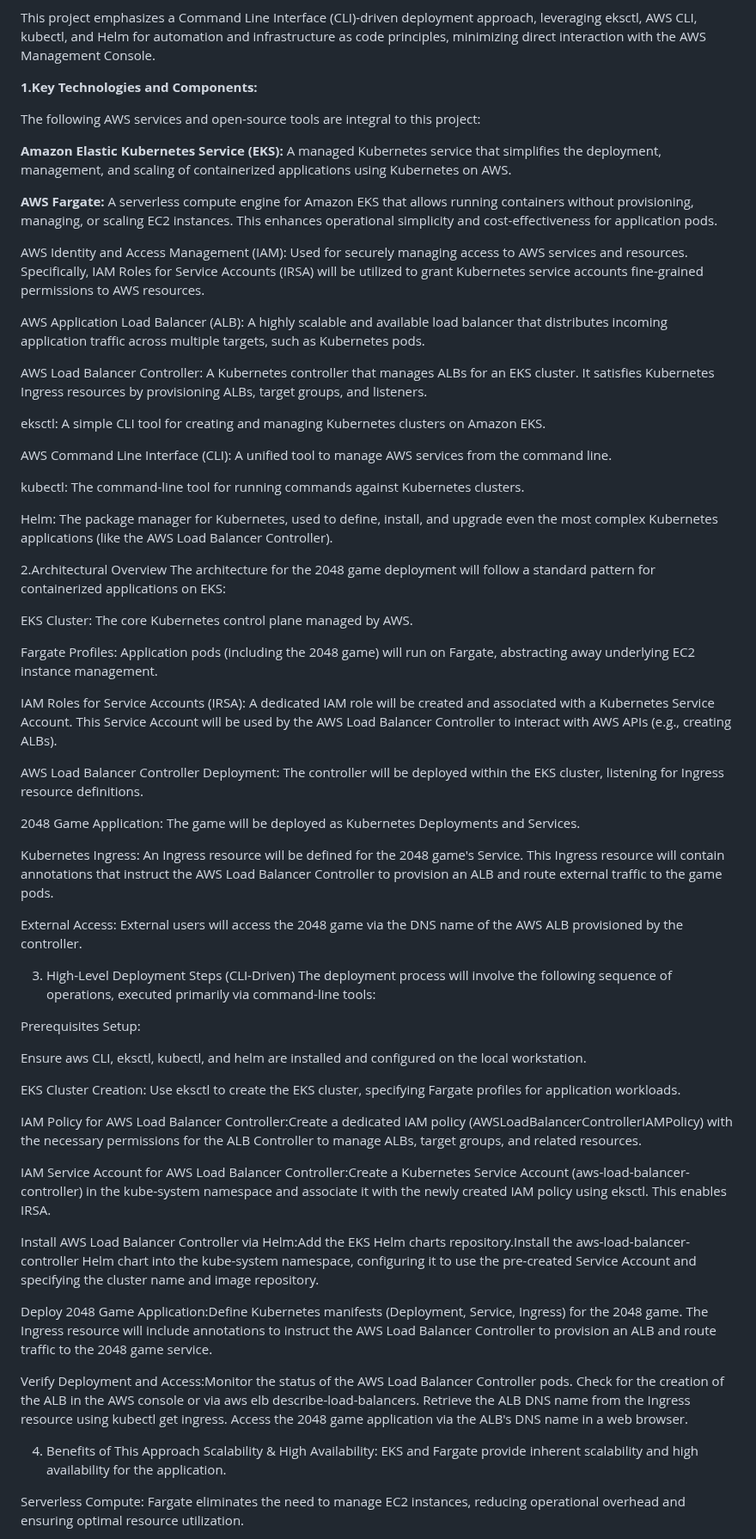
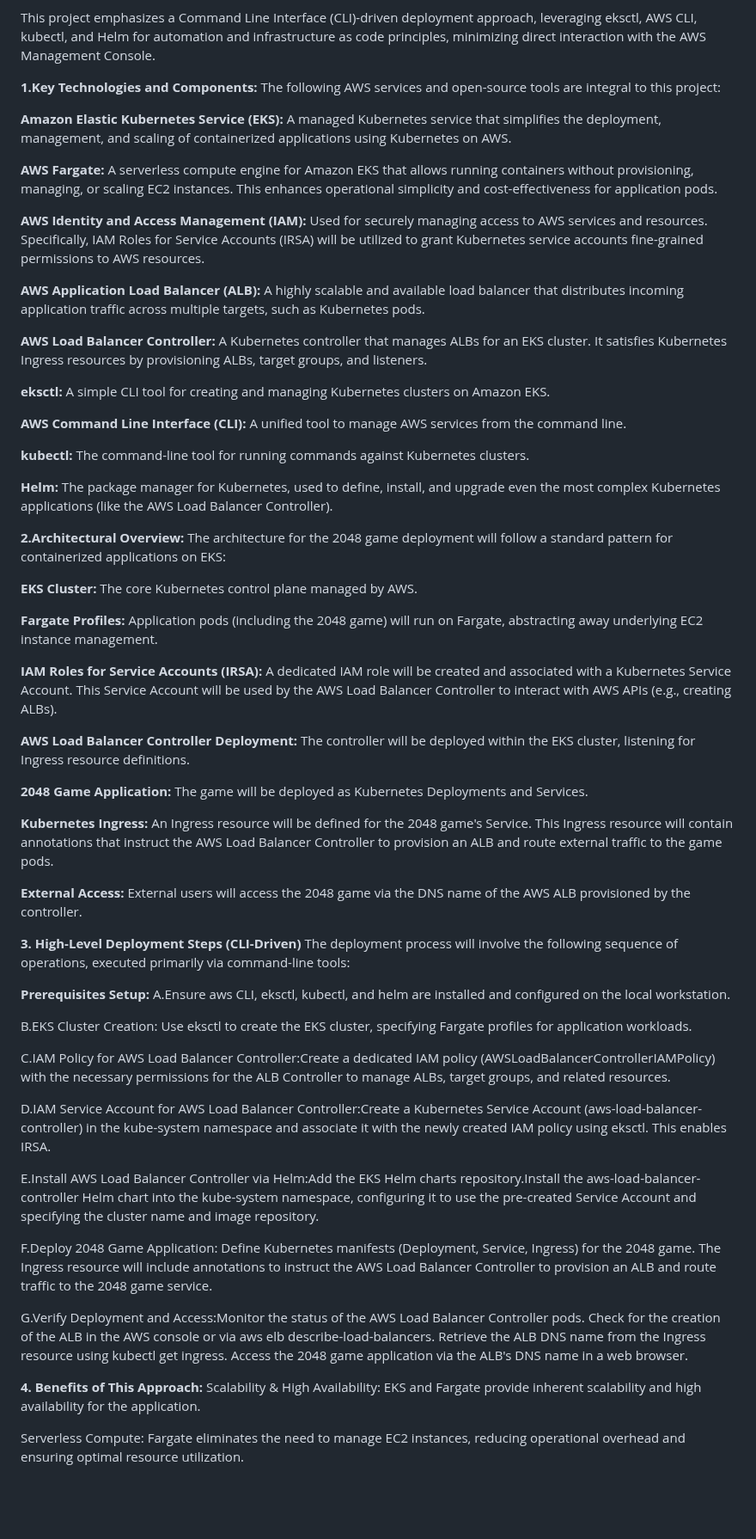
Before and after one commit to r-nands/nandhini-devops-portfolio, a Markdown page: AWS EKS/README.md, the part around the change. Shown at 86% size. Drawn GitHub-style; blank space fills up the shorter version.

```diff
--- a/AWS EKS/README.md
+++ b/AWS EKS/README.md
@@ -9,70 +9,75 @@ This document outlines the plan for deploying a 2048 game application onto an Am
 This project emphasizes a Command Line Interface (CLI)-driven deployment approach, leveraging eksctl, AWS CLI, kubectl, and Helm for automation and infrastructure as code principles, minimizing direct interaction with the AWS Management Console.
 
 
+
 **1.Key Technologies and Components:**
-
 The following AWS services and open-source tools are integral to this project:
 
 **Amazon Elastic Kubernetes Service (EKS):** A managed Kubernetes service that simplifies the deployment, management, and scaling of containerized applications using Kubernetes on AWS.
 
-
 **AWS Fargate:** A serverless compute engine for Amazon EKS that allows running containers without provisioning, managing, or scaling EC2 instances. This enhances operational simplicity and cost-effectiveness for application pods.
 
-AWS Identity and Access Management (IAM): Used for securely managing access to AWS services and resources. Specifically, IAM Roles for Service Accounts (IRSA) will be utilized to grant Kubernetes service accounts fine-grained permissions to AWS resources.
+**AWS Identity and Access Management (IAM):** Used for securely managing access to AWS services and resources. Specifically, IAM Roles for Service Accounts (IRSA) will be utilized to grant Kubernetes service accounts fine-grained permissions to AWS resources.
 
-AWS Application Load Balancer (ALB): A highly scalable and available load balancer that distributes incoming application traffic across multiple targets, such as Kubernetes pods.
+**AWS Application Load Balancer (ALB):** A highly scalable and available load balancer that distributes incoming application traffic across multiple targets, such as Kubernetes pods.
 
-AWS Load Balancer Controller: A Kubernetes controller that manages ALBs for an EKS cluster. It satisfies Kubernetes Ingress resources by provisioning ALBs, target groups, and listeners.
+**AWS Load Balancer Controller:** A Kubernetes controller that manages ALBs for an EKS cluster. It satisfies Kubernetes Ingress resources by provisioning ALBs, target groups, and listeners.
 
-eksctl: A simple CLI tool for creating and managing Kubernetes clusters on Amazon EKS.
+**eksctl:** A simple CLI tool for creating and managing Kubernetes clusters on Amazon EKS.
 
-AWS Command Line Interface (CLI): A unified tool to manage AWS services from the command line.
+**AWS Command Line Interface (CLI):** A unified tool to manage AWS services from the command line.
 
-kubectl: The command-line tool for running commands against Kubernetes clusters.
+**kubectl:** The command-line tool for running commands against Kubernetes clusters.
 
-Helm: The package manager for Kubernetes, used to define, install, and upgrade even the most complex Kubernetes applications (like the AWS Load Balancer Controller).
+**Helm:** The package manager for Kubernetes, used to define, install, and upgrade even the most complex Kubernetes applications (like the AWS Load Balancer Controller).
 
-2.Architectural Overview
+
+
+**2.Architectural Overview:**
 The architecture for the 2048 game deployment will follow a standard pattern for containerized applications on EKS:
 
-EKS Cluster: The core Kubernetes control plane managed by AWS.
+**EKS Cluster:** The core Kubernetes control plane managed by AWS.
 
-Fargate Profiles: Application pods (including the 2048 game) will run on Fargate, abstracting away underlying EC2 instance management.
+**Fargate Profiles:** Application pods (including the 2048 game) will run on Fargate, abstracting away underlying EC2 instance management.
 
-IAM Roles for Service Accounts (IRSA): A dedicated IAM role will be created and associated with a Kubernetes Service Account. This Service Account will be used by the AWS Load Balancer Controller to interact with AWS APIs (e.g., creating ALBs).
+**IAM Roles for Service Accounts (IRSA):** A dedicated IAM role will be created and associated with a Kubernetes Service Account. This Service Account will be used by the AWS Load Balancer Controller to interact with AWS APIs (e.g., creating ALBs).
 
-AWS Load Balancer Controller Deployment: The controller will be deployed within the EKS cluster, listening for Ingress resource definitions.
+**AWS Load Balancer Controller Deployment:** The controller will be deployed within the EKS cluster, listening for Ingress resource definitions.
 
-2048 Game Application: The game will be deployed as Kubernetes Deployments and Services.
+**2048 Game Application:** The game will be deployed as Kubernetes Deployments and Services.
 
-Kubernetes Ingress: An Ingress resource will be defined for the 2048 game's Service. This Ingress resource will contain annotations that instruct the AWS Load Balancer Controller to provision an ALB and route external traffic to the game pods.
+**Kubernetes Ingress:** An Ingress resource will be defined for the 2048 game's Service. This Ingress resource will contain annotations that instruct the AWS Load Balancer Controller to provision an ALB and route external traffic to the game pods.
 
-External Access: External users will access the 2048 game via the DNS name of the AWS ALB provisioned by the controller.
+**External Access:** External users will access the 2048 game via the DNS name of the AWS ALB provisioned by the controller.
 
-3. High-Level Deployment Steps (CLI-Driven)
+
+
+**3. High-Level Deployment Steps (CLI-Driven)**
 The deployment process will involve the following sequence of operations, executed primarily via command-line tools:
 
-Prerequisites Setup:
 
-Ensure aws CLI, eksctl, kubectl, and helm are installed and configured on the local workstation.
+**Prerequisites Setup:**
+A.Ensure aws CLI, eksctl, kubectl, and helm are installed and configured on the local workstation.
 
-EKS Cluster Creation: Use eksctl to create the EKS cluster, specifying Fargate profiles for application workloads.
+B.EKS Cluster Creation: Use eksctl to create the EKS cluster, specifying Fargate profiles for application workloads.
 
-IAM Policy for AWS Load Balancer Controller:Create a dedicated IAM policy (AWSLoadBalancerControllerIAMPolicy) with the necessary permissions for the ALB Controller to manage ALBs, target groups, and related resources.
+C.IAM Policy for AWS Load Balancer Controller:Create a dedicated IAM policy (AWSLoadBalancerControllerIAMPolicy) with the necessary permissions for the ALB Controller to manage ALBs, target groups, and related resources.
 
-IAM Service Account for AWS Load Balancer Controller:Create a Kubernetes Service Account (aws-load-balancer-controller) in the kube-system namespace and associate it with the newly created IAM policy using eksctl. This enables IRSA.
+D.IAM Service Account for AWS Load Balancer Controller:Create a Kubernetes Service Account (aws-load-balancer-controller) in the kube-system namespace and associate it with the newly created IAM policy using eksctl. This enables IRSA.
 
-Install AWS Load Balancer Controller via Helm:Add the EKS Helm charts repository.Install the aws-load-balancer-controller Helm chart into the kube-system namespace, configuring it to use the pre-created Service Account and specifying the cluster name and image repository.
+E.Install AWS Load Balancer Controller via Helm:Add the EKS Helm charts repository.Install the aws-load-balancer-controller Helm chart into the kube-system namespace, configuring it to use the pre-created Service Account and specifying the cluster name and image repository.
 
-Deploy 2048 Game Application:Define Kubernetes manifests (Deployment, Service, Ingress) for the 2048 game.
+F.Deploy 2048 Game Application: Define Kubernetes manifests (Deployment, Service, Ingress) for the 2048 game.
 The Ingress resource will include annotations to instruct the AWS Load Balancer Controller to provision an ALB and route traffic to the 2048 game service.
 
-Verify Deployment and Access:Monitor the status of the AWS Load Balancer Controller pods.
+G.Verify Deployment and Access:Monitor the status of the AWS Load Balancer Controller pods.
 Check for the creation of the ALB in the AWS console or via aws elb describe-load-balancers.
 Retrieve the ALB DNS name from the Ingress resource using kubectl get ingress.
 Access the 2048 game application via the ALB's DNS name in a web browser.
 
-4. Benefits of This Approach
+
+
+**4. Benefits of This Approach:**
 Scalability & High Availability: EKS and Fargate provide inherent scalability and high availability for the application.
 
 Serverless Compute: Fargate eliminates the need to manage EC2 instances, reducing operational overhead and ensuring optimal resource utilization.
```
